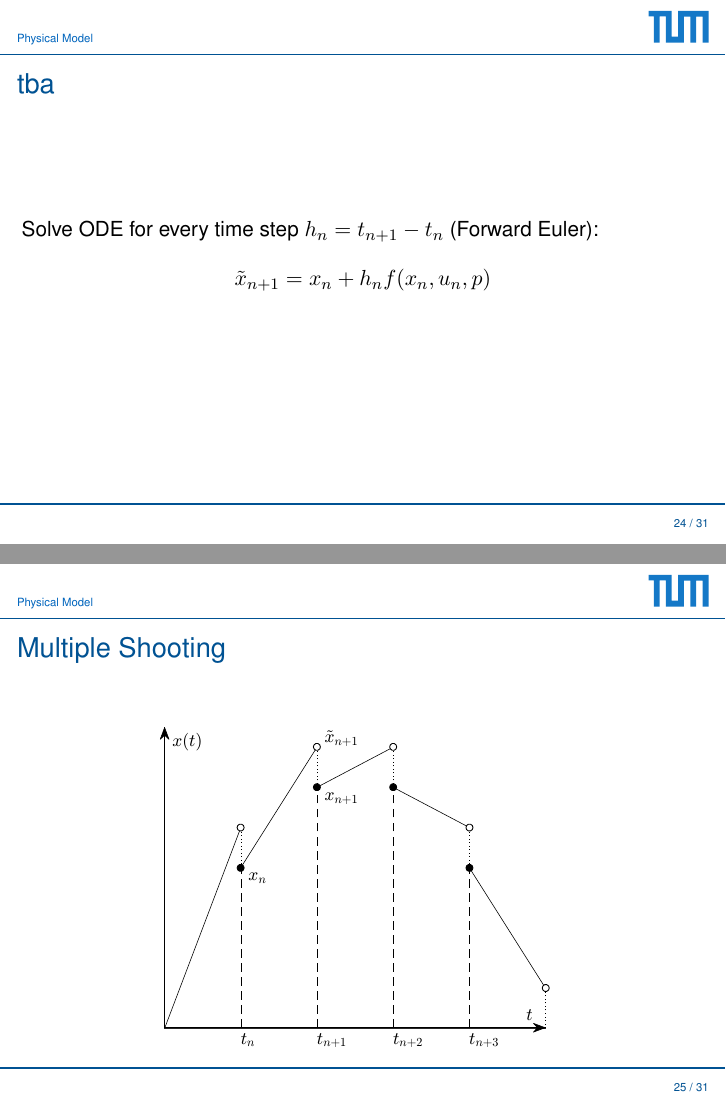
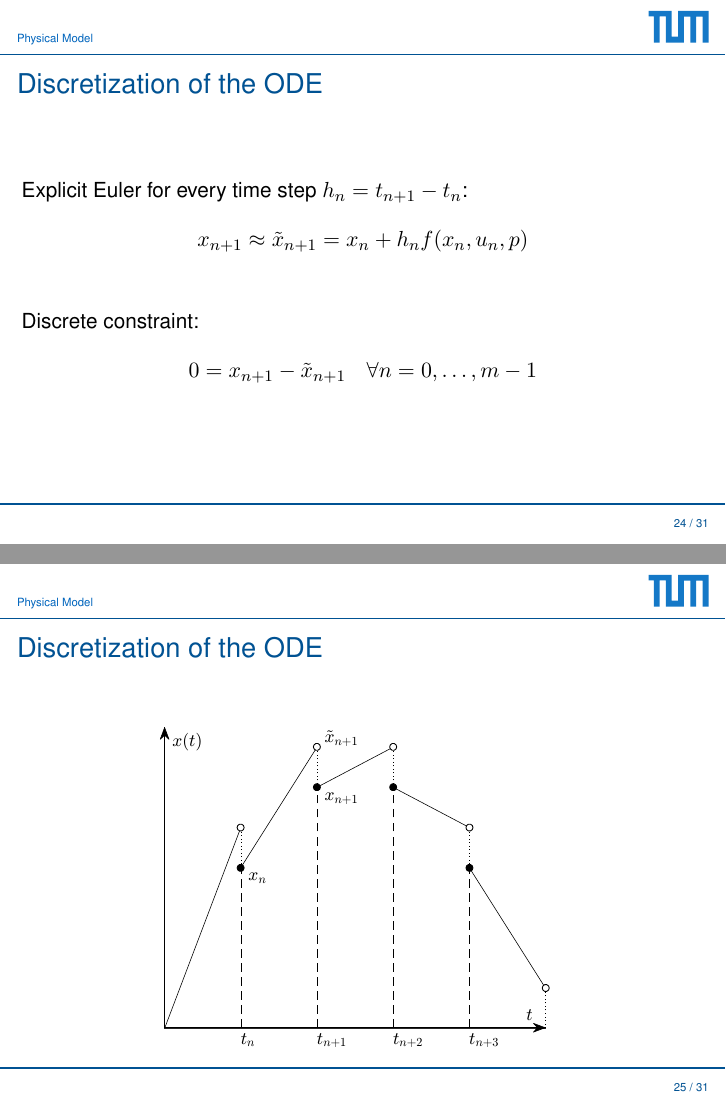
Before and after one commit to msperr/Mining, LaTeX slides (Open Cast Mining.tex, which reads tex/Physical_Model.tex): pages 24 and 25 of 31, joined at a grey line. Compiled offline with pdfLaTeX.

Commit message:
Update slides on discretization

```diff
--- a/tex/Physical_Model.tex
+++ b/tex/Physical_Model.tex
@@ -306,17 +307,24 @@
 
 \begin{frame}
 
-	\frametitle{tba}
+	\frametitle{Discretization of the ODE}
 
-	Solve ODE for every time step $h_n=t_{n+1}-t_n$ (Forward Euler):
+% 	Solve ODE for every time step $h_n=t_{n+1}-t_n$ (Explicit Euler):
+	Explicit Euler for every time step $h_n=t_{n+1}-t_n$:
 	\begin{align*}
-	  &\tilde{x}_{n+1} = x_n + h_n f(x_n,u_n,p) \\
+	  &x_{n+1} \approx \tilde{x}_{n+1} = x_n + h_n f(x_n,u_n,p) \\
 	\end{align*}
+
+	Discrete constraint:
+	\begin{align*}
+	  &0 = x_{n+1} - \tilde{x}_{n+1} \quad \forall n = 0,\ldots,m-1
+	\end{align*}
+
 
 \end{frame}
 
 \begin{frame}
-	\frametitle{Multiple Shooting}
+	\frametitle{Discretization of the ODE}
 
 	\begin{figure}[bth]
 	  \begin{center}
```
Also changed, not shown: tex/Physical_Model.tex (3 more changed lines), 3 other files.
